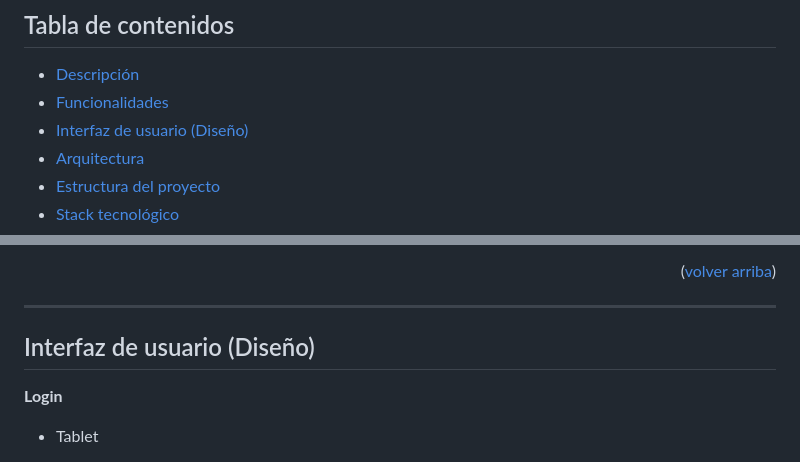
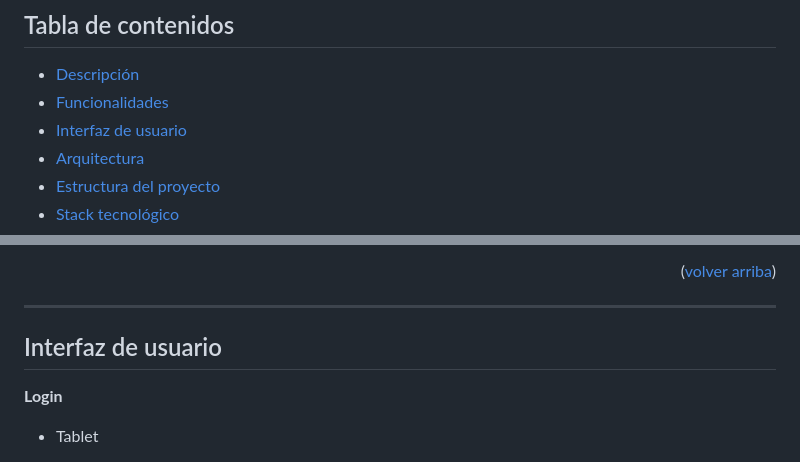
Before and after one commit to SergioLM7/klinico-front, a Markdown page: README.md, 2 parts joined by grey strips. Drawn GitHub-style.

```diff
--- a/README.md
+++ b/README.md
@@ -17,7 +17,7 @@
 
 - [Descripción](#descripción)
 - [Funcionalidades](#funcionalidades)
-- [Interfaz de usuario (Diseño)](#interfaz-de-usuario)
+- [Interfaz de usuario](#interfaz-de-usuario)
 - [Arquitectura](#arquitectura)
 - [Estructura del proyecto](#estructura-del-proyecto)
 - [Stack tecnológico](#stack-tecnológico)
@@ -73,7 +73,7 @@ El sistema distingue dos perfiles de usuario con vistas y permisos diferenciados
 
 ---
 
-## Interfaz de usuario (Diseño)
+## Interfaz de usuario
 
 **Login**
 - Tablet
```
